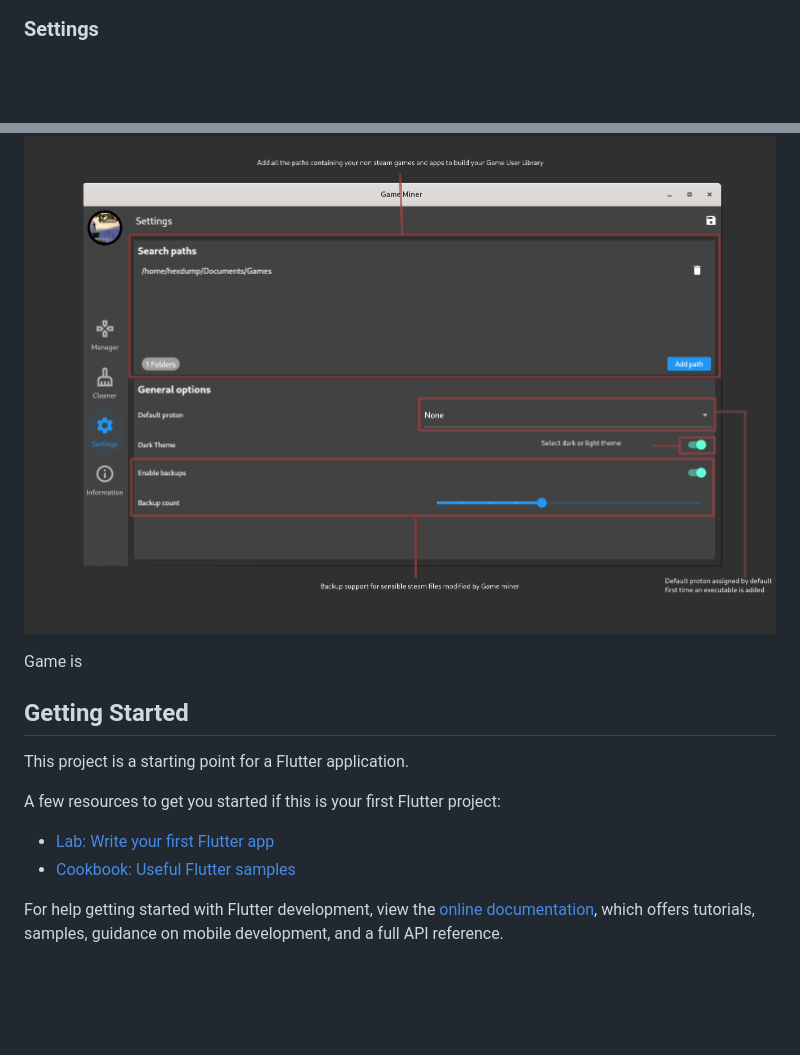
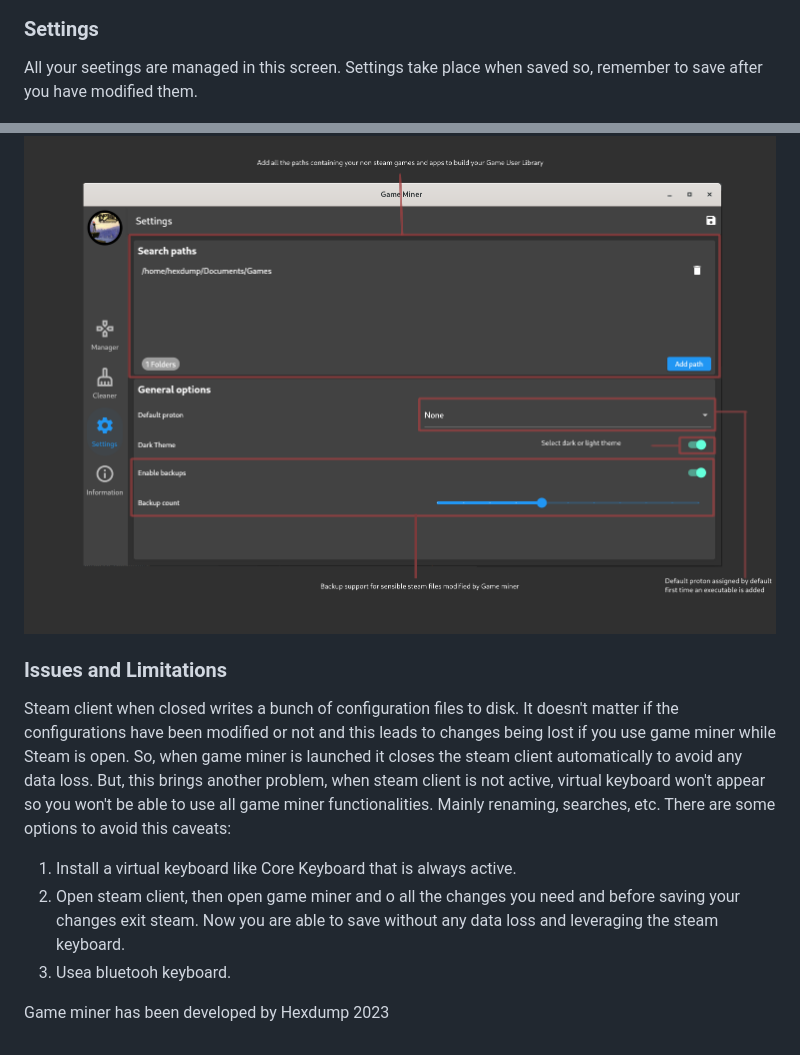
Before and after one commit to hexdump2002/Game-Miner, a Markdown page: README.md, 2 parts joined by grey strips. Drawn GitHub-style; blank space fills up the shorter version.

```diff
--- a/README.md
+++ b/README.md
@@ -43,20 +43,17 @@ This tool will also show a high level view of how much storage is taken by each
 
 ### Settings
 
+All your seetings are managed in this screen. Settings take place when saved so, remember to save after you have modified them.
+
 ![Settings](/site_images/settings_explanation.png?raw=true "Settings")
 
+### Issues and Limitations
 
-Game is
+Steam client when closed writes a bunch of configuration files to disk. It doesn't matter if the configurations have been modified or not and this leads to changes being lost if you use game miner while Steam is open. So, when game miner is launched it closes the steam client automatically to avoid any data loss. But, this brings another problem, when steam client is not active, virtual keyboard won't appear so you won't be able to use all game miner functionalities. Mainly renaming, searches, etc. There are some options to avoid this caveats:
 
-## Getting Started
+1) Install a virtual keyboard like Core Keyboard that is always active.
+2) Open steam client, then open game miner and o all the changes you need and before saving your changes exit steam. Now you are able to save without any data loss and leveraging the steam keyboard.
+3) Usea bluetooh keyboard.
 
-This project is a starting point for a Flutter application.
 
-A few resources to get you started if this is your first Flutter project:
-
-- [Lab: Write your first Flutter app](https://docs.flutter.dev/get-started/codelab)
-- [Cookbook: Useful Flutter samples](https://docs.flutter.dev/cookbook)
-
-For help getting started with Flutter development, view the
-[online documentation](https://docs.flutter.dev/), which offers tutorials,
-samples, guidance on mobile development, and a full API reference.
+Game miner has been developed by Hexdump 2023
```
